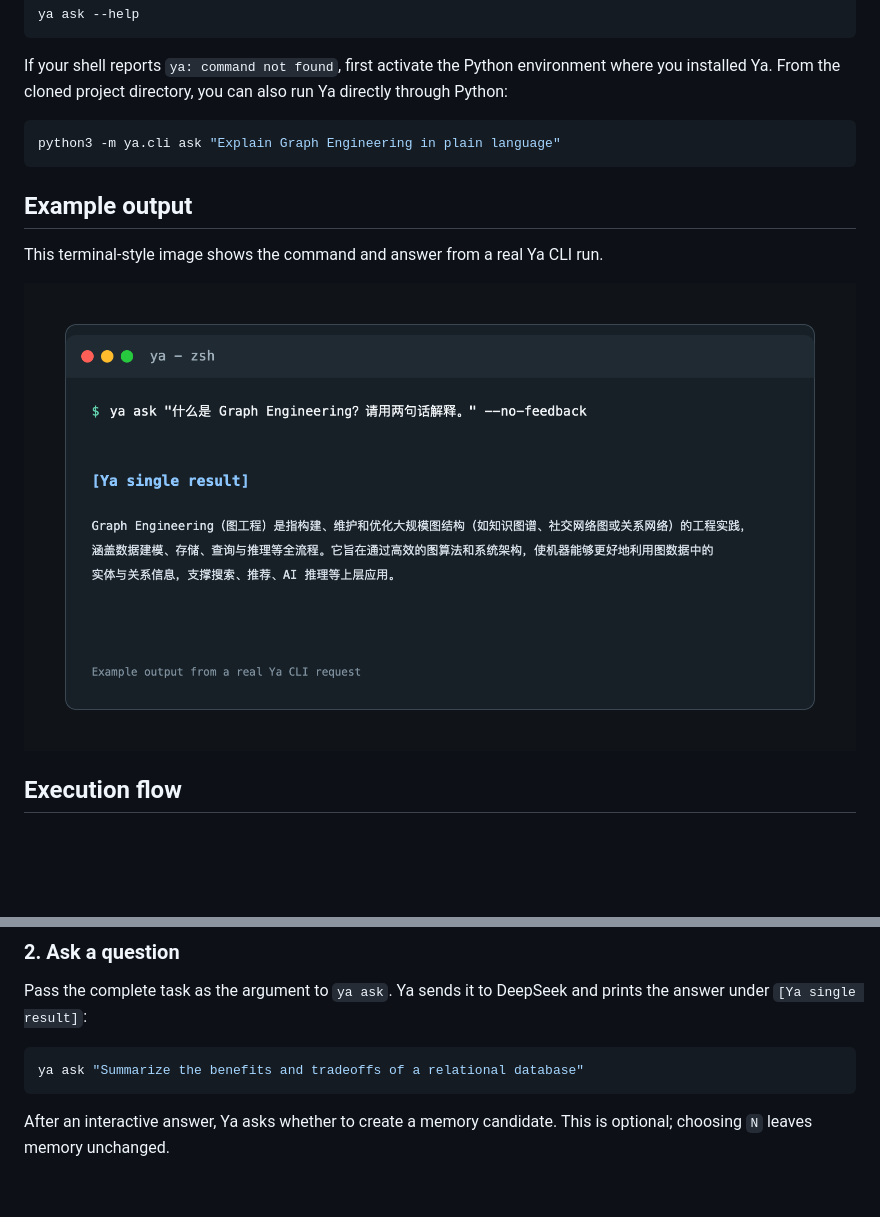
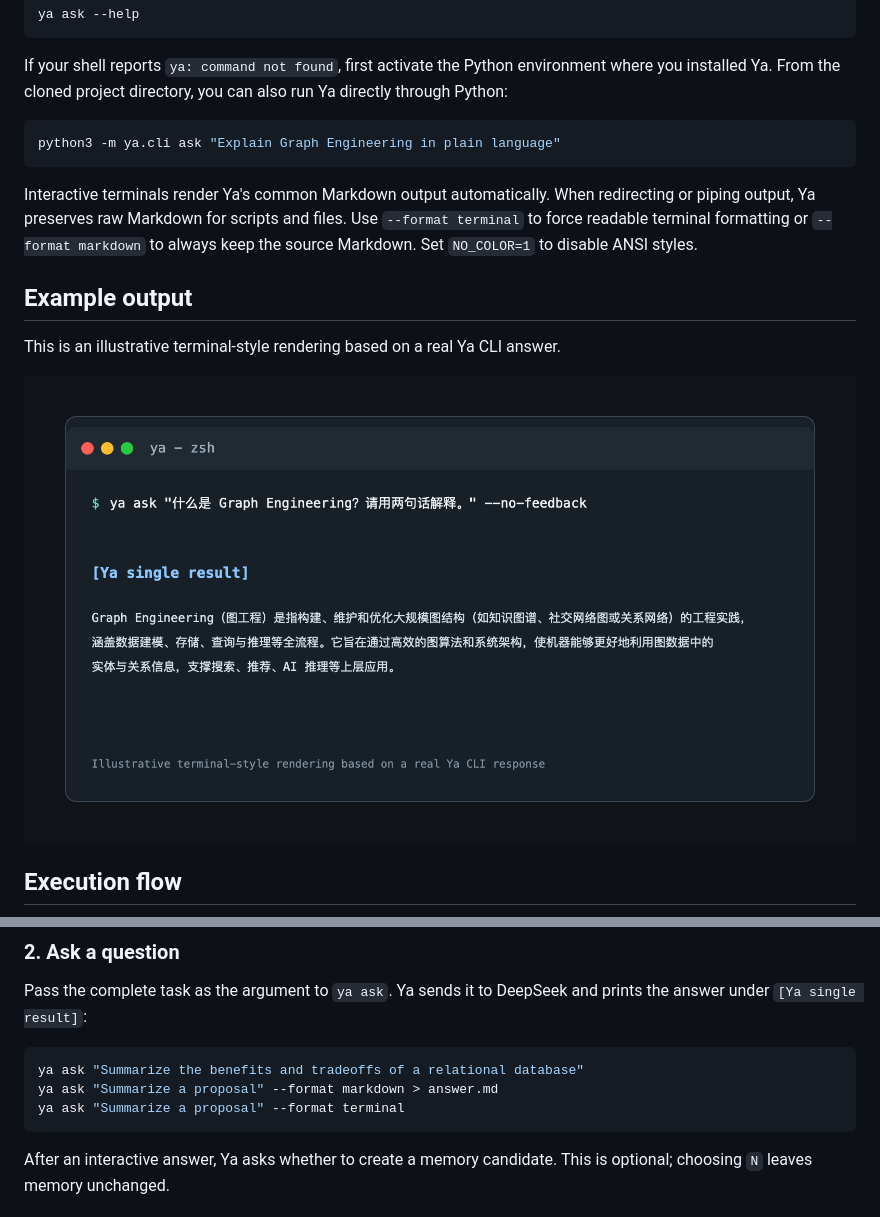
Before and after one commit to ZedingZhang/ya-agent, a Markdown page: README.md, 2 parts joined by grey strips. GitHub-like rendering; pictures changed too: assets/ya-cli-example.png; blank space fills up the shorter version.

Commit message:
Render Markdown in interactive terminals

````diff
--- a/README.md
+++ b/README.md
@@ -83,9 +83,15 @@ also run Ya directly through Python:
 python3 -m ya.cli ask "Explain Graph Engineering in plain language"
 ```
 
+Interactive terminals render Ya's common Markdown output automatically. When
+redirecting or piping output, Ya preserves raw Markdown for scripts and files.
+Use `--format terminal` to force readable terminal formatting or
+`--format markdown` to always keep the source Markdown. Set `NO_COLOR=1` to
+disable ANSI styles.
+
 ## Example output
 
-This terminal-style image shows the command and answer from a real Ya CLI run.
+This is an illustrative terminal-style rendering based on a real Ya CLI answer.
 
 ![Ya CLI example output](assets/ya-cli-example.png)
 
@@ -145,6 +151,8 @@ prints the answer under `[Ya single result]`:
 
 ```sh
 ya ask "Summarize the benefits and tradeoffs of a relational database"
+ya ask "Summarize a proposal" --format markdown > answer.md
+ya ask "Summarize a proposal" --format terminal
 ```
 
 After an interactive answer, Ya asks whether to create a memory candidate. This
````
Also changed, not shown: README.zh-CN.md (+7 -1 lines), 6 other files.
